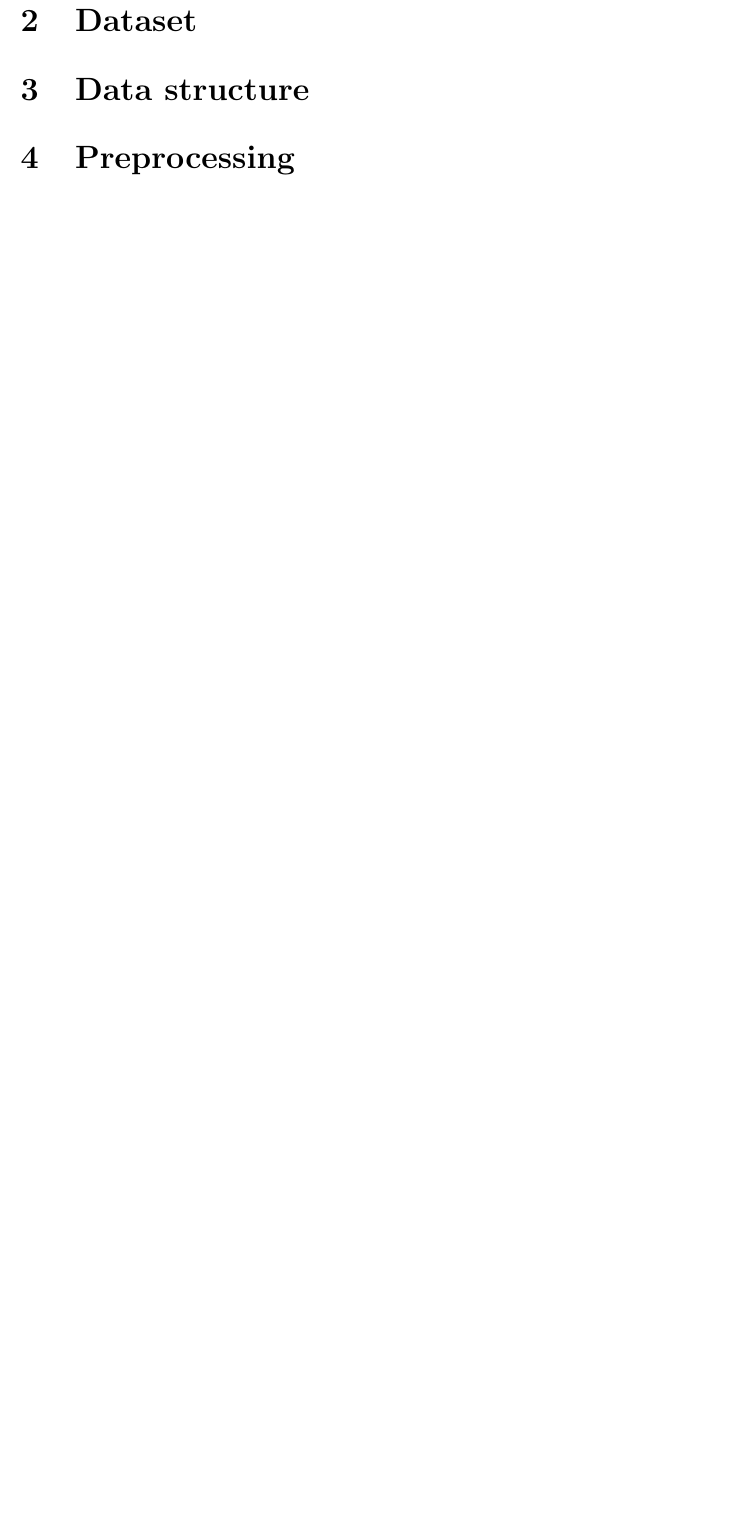
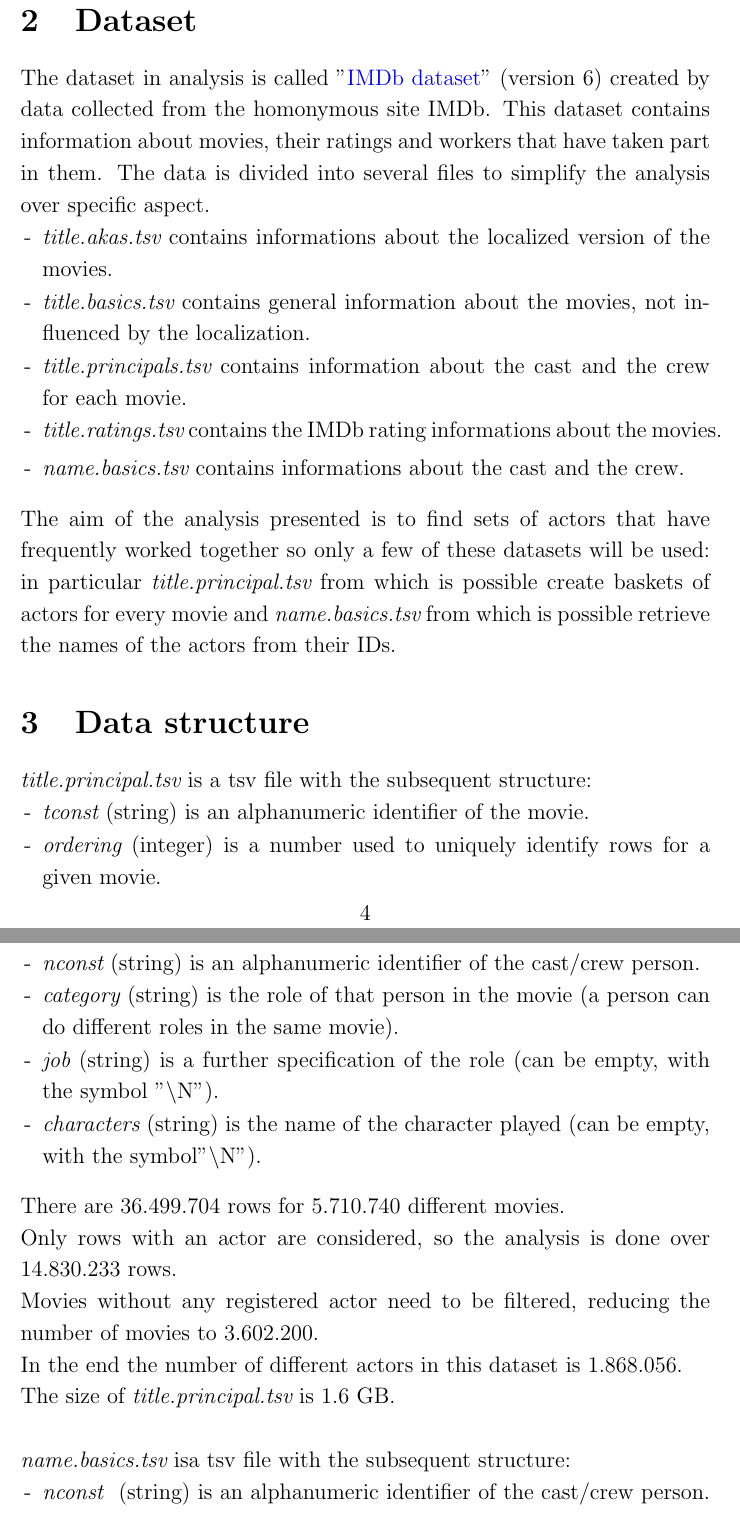
Before and after one commit to Bertonc98/ProgettoAMD, a LaTeX document (Tex/Relation.tex): part of page 4 of 4 before the commit and two parts of pages 4 and 5 of 6 after it, the two joined at a grey line, cut so that both start at the same text, the shorter picture padded with empty space. Compiled offline with pdfLaTeX.

Commit message:
Data structure and preprocessing

```diff
--- a/Tex/Relation.tex
+++ b/Tex/Relation.tex
@@ -6,6 +6,7 @@
 \usepackage{comment}
 \usepackage{caption}
 \usepackage{subcaption}
+\usepackage{enumitem}
 \usepackage{graphicx}
 \usepackage[math]{cellspace}
     \cellspacetoplimit 4pt
@@ -50,4 +51,33 @@ In particular, three main algorithms will be implemented:
 Once the frequents sets are found, it is also important to check if all the items in one of these sets are actually associated one another:
 indeed, considering the environment these techniques come from, we could find that some goods, such as "milk" or "bread" are always frequent, but it cannot be claimed that there is a actual relationship with all the other items in the same frequent set, since it will be bought independently from the other.
 \section{Dataset}
+The dataset in analysis is called "\href{https://www.kaggle.com/ashirwadsangwan/imdb-dataset}{IMDb dataset}" (version 6) created by data collected from the homonymous site IMDb. This dataset contains information about movies, their ratings and workers that have taken part in them. The data is divided into several files to simplify the analysis over specific aspect.
+\begin{itemize}[leftmargin=*]
+\vspace{-0.4cm}\item[-]{\it title.akas.tsv} contains informations about the localized version of the movies.
+\vspace{-0.4cm}\item[-]{\it title.basics.tsv} contains general information about the movies, not influenced by the localization.
+\vspace{-0.4cm}\item[-]{\it title.principals.tsv} contains information about the cast and the crew for each movie.
+\vspace{-0.4cm}\item[-]{\it title.ratings.tsv} contains the IMDb rating informations about the movies.
+\vspace{-1.0cm}\item[-]{\it name.basics.tsv} contains informations about the cast and the crew.
+\end{itemize}
+The aim of the analysis presented is to find sets of actors that have frequently worked together so only a few of these datasets will be used: in particular {\it title.principal.tsv} from which is possible create baskets of actors for every movie and {\it name.basics.tsv} from which is possible retrieve the names of the actors from their IDs.
 \section{Data structure}
+{\it title.principal.tsv} is a tsv file with the subsequent structure:
+\begin{itemize}[leftmargin=*]
+\vspace{-0.4cm}\item[-]{\it tconst} (string) is an alphanumeric identifier of the movie.
+\vspace{-0.4cm}\item[-]{\it ordering} (integer) is a number used to uniquely identify rows for a given movie.
+\vspace{-0.4cm}\item[-]{\it nconst} (string) is an alphanumeric identifier of the cast/crew person.
+\vspace{-0.4cm}\item[-]{\it category} (string) is the role of that person in the movie (a person can do different roles in the same movie).
+\vspace{-0.4cm}\item[-]{\it job} (string) is a further specification of the role (can be empty, with the symbol "\textbackslash N").
+\vspace{-0.4cm}\item[-]{\it characters} (string) is the name of the character played (can be empty, with the symbol"\textbackslash N").
+\end{itemize}
+There are 36.499.704 rows for 5.710.740 different movies.\\
+Only rows with an actor are considered, so the analysis is done over 14.830.233 rows.\\
+Movies without any registered actor need to be filtered, reducing the number of movies to 3.602.200.\\
+In the end the number of different actors in this dataset is 1.868.056.\\
+The size of {\it title.principal.tsv} is 1.6 GB.\\
+
+\noindent
+{\it name.basics.tsv} isa  tsv file with the subsequent structure:
+\begin{itemize}[leftmargin=*]
+\vspace{-0.4cm}\item[-]{\it nconst } (string) is an alphanumeric identifier of the cast/crew person.
+\vspace{-1.1cm}\item[-]{\it primaryName } (string) the name of the person.
```
Also changed, not shown: Tex/Relation.pdf, Tex/Relation.tex (11 more changed lines), 4 other files.
